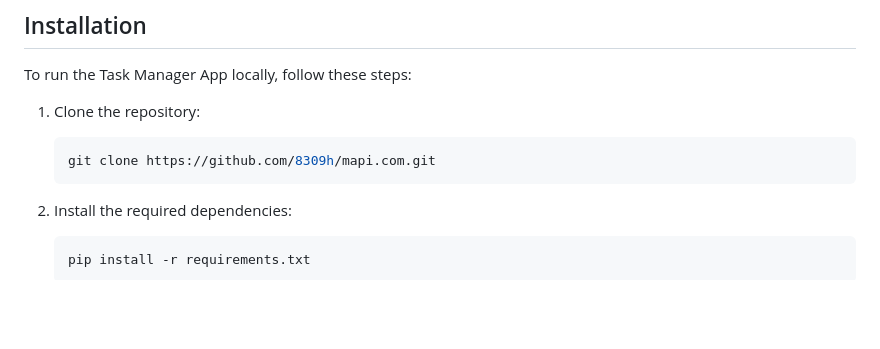
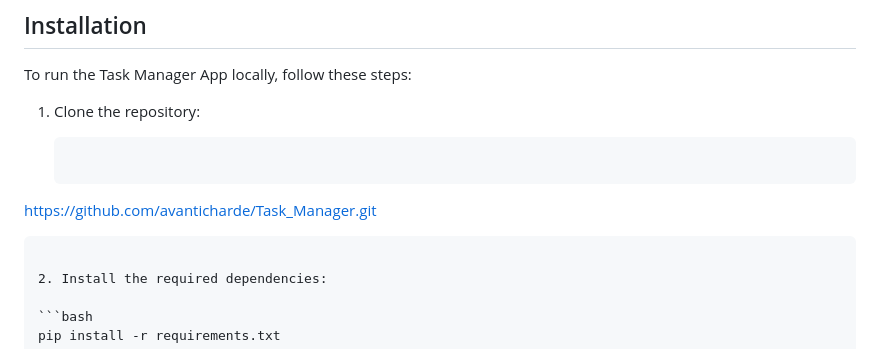
Before and after one commit to avanticharde/Task_Manager, a Markdown page: README.md, the part around the change. GitHub-like rendering; blank space fills up the shorter version.

````diff
--- a/README.md
+++ b/README.md
@@ -51,7 +51,7 @@ To run the Task Manager App locally, follow these steps:
 1. Clone the repository:
 
    ```bash
-   git clone https://github.com/8309h/mapi.com.git
+  https://github.com/avanticharde/Task_Manager.git
    ```
 
 2. Install the required dependencies:
````
